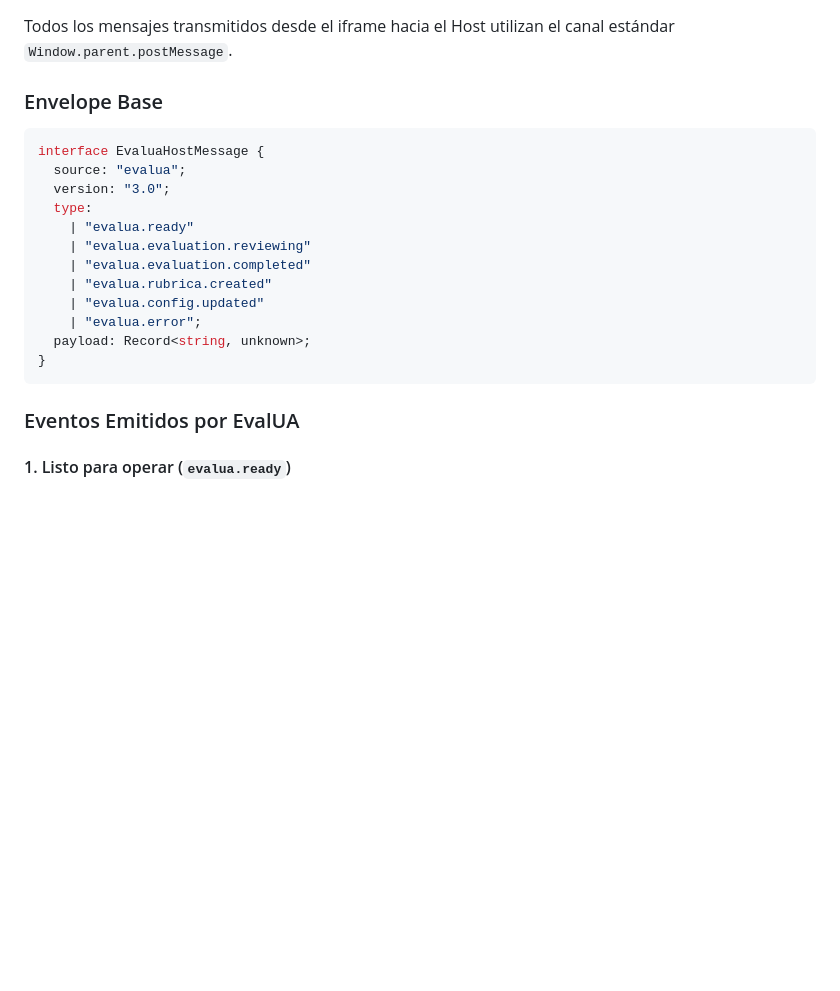
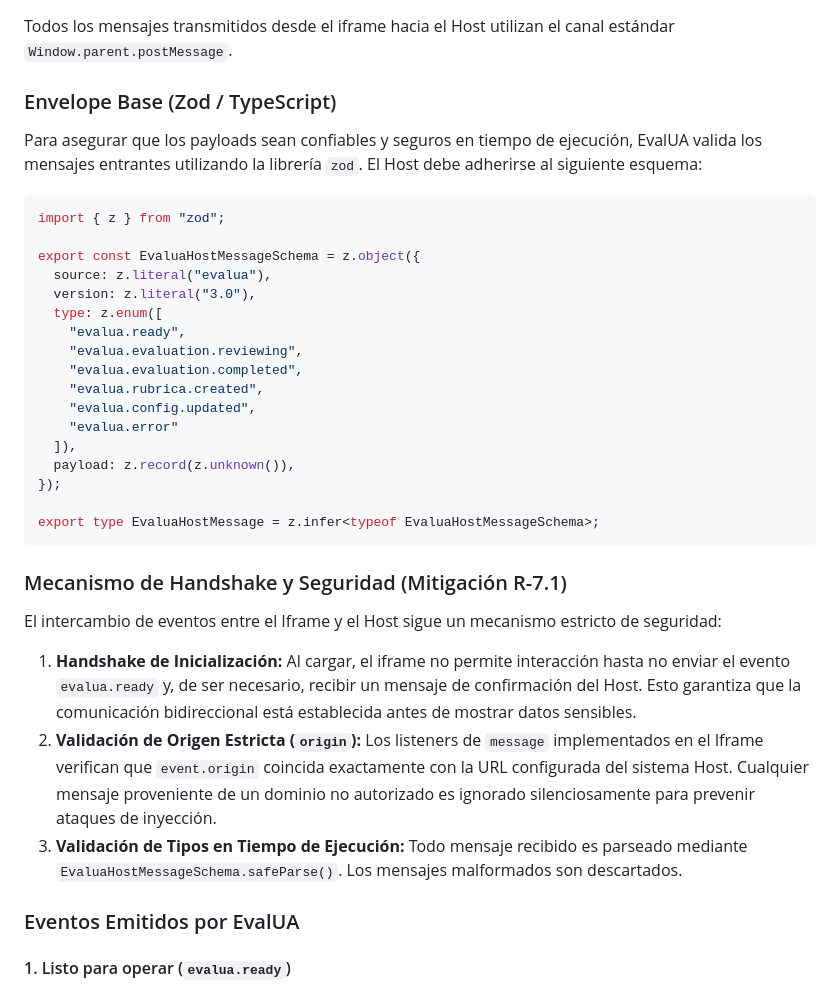
Before and after one commit to alphadx/evalUA, a Markdown page: 07-integracion-iframe.md, the part around the change. Drawn GitHub-style; blank space fills up the shorter version.

````diff
--- a/07-integracion-iframe.md
+++ b/07-integracion-iframe.md
@@ -204,21 +204,34 @@ Esta optimización protege la base documental de MongoDB de sobrecargas de lectu
 
 Todos los mensajes transmitidos desde el iframe hacia el Host utilizan el canal estándar `Window.parent.postMessage`.
 
-### Envelope Base
+### Envelope Base (Zod / TypeScript)
+Para asegurar que los payloads sean confiables y seguros en tiempo de ejecución, EvalUA valida los mensajes entrantes utilizando la librería `zod`. El Host debe adherirse al siguiente esquema:
+
 ```typescript
-interface EvaluaHostMessage {
-  source: "evalua";
-  version: "3.0";
-  type:
-    | "evalua.ready"
-    | "evalua.evaluation.reviewing"
-    | "evalua.evaluation.completed"
-    | "evalua.rubrica.created"
-    | "evalua.config.updated"
-    | "evalua.error";
-  payload: Record<string, unknown>;
-}
+import { z } from "zod";
+
+export const EvaluaHostMessageSchema = z.object({
+  source: z.literal("evalua"),
+  version: z.literal("3.0"),
+  type: z.enum([
+    "evalua.ready",
+    "evalua.evaluation.reviewing",
+    "evalua.evaluation.completed",
+    "evalua.rubrica.created",
+    "evalua.config.updated",
+    "evalua.error"
+  ]),
+  payload: z.record(z.unknown()),
+});
+
+export type EvaluaHostMessage = z.infer<typeof EvaluaHostMessageSchema>;
 ```
+
+### Mecanismo de Handshake y Seguridad (Mitigación R-7.1)
+El intercambio de eventos entre el Iframe y el Host sigue un mecanismo estricto de seguridad:
+1. **Handshake de Inicialización:** Al cargar, el iframe no permite interacción hasta no enviar el evento `evalua.ready` y, de ser necesario, recibir un mensaje de confirmación del Host. Esto garantiza que la comunicación bidireccional está establecida antes de mostrar datos sensibles.
+2. **Validación de Origen Estricta (`origin`):** Los listeners de `message` implementados en el Iframe verifican que `event.origin` coincida exactamente con la URL configurada del sistema Host. Cualquier mensaje proveniente de un dominio no autorizado es ignorado silenciosamente para prevenir ataques de inyección.
+3. **Validación de Tipos en Tiempo de Ejecución:** Todo mensaje recibido es parseado mediante `EvaluaHostMessageSchema.safeParse()`. Los mensajes malformados son descartados.
 
 ### Eventos Emitidos por EvalUA
 
````
Also changed, not shown: 03-vistas-frontend.md (+13 -4 lines), 11-plan-riesgo.md (+9 -9 lines).
